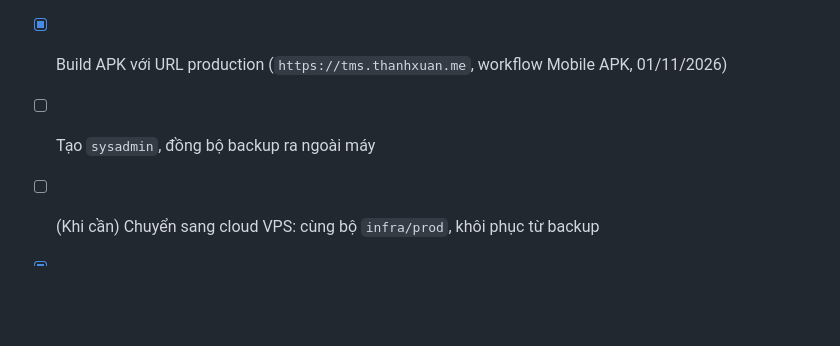
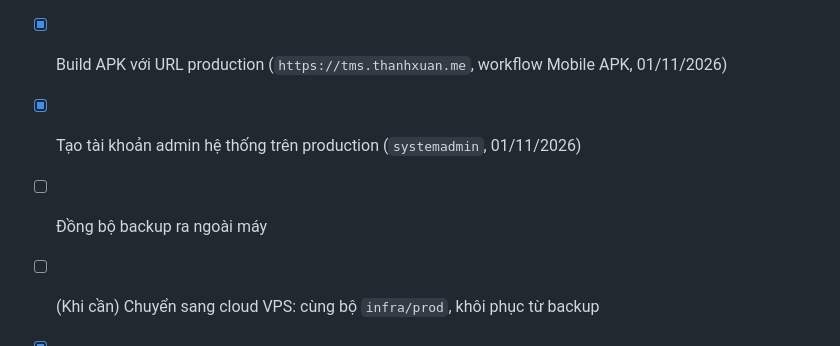
Before and after one commit to khoacmd/GOLDENAGE_TMS, a Markdown page: docs/PLAN.md, the part around the change. GitHub-like rendering; blank space fills up the shorter version.

Commit message:
PLAN: đánh dấu đã tạo admin hệ thống trên production
Co-Authored-By: Claude Opus 5.5 <noreply@anthropic.com>

```diff
--- a/docs/PLAN.md
+++ b/docs/PLAN.md
@@ -102,7 +102,8 @@
 - [x] Triển khai production trên máy Spark (Docker Compose, `DATA_DIR=/home/khoanx/tms-prod`, OSRM + bản đồ), public qua Cloudflare Tunnel (service `cloudflared`, profile `tunnel`; Caddy lấy IP thật từ `CF-Connecting-IP`)
 - [x] Gắn tên miền `tms.thanhxuan.me` + token Cloudflare Tunnel; cron backup 2h sáng hằng ngày
 - [x] Build APK với URL production (`https://tms.thanhxuan.me`, workflow Mobile APK, 01/11/2026)
-- [ ] Tạo `sysadmin`, đồng bộ backup ra ngoài máy
+- [x] Tạo tài khoản admin hệ thống trên production (`systemadmin`, 01/11/2026)
+- [ ] Đồng bộ backup ra ngoài máy
 - [ ] (Khi cần) Chuyển sang cloud VPS: cùng bộ `infra/prod`, khôi phục từ backup
 - [x] Kiểm chứng multi-tenant trên stack production: 2 công ty cùng dữ liệu mẫu, lập kế hoạch song song, cô lập dữ liệu
 - [ ] Onboarding công ty thứ 2 thật (quy trình: `docs/DEPLOY.md` mục 7)
```
